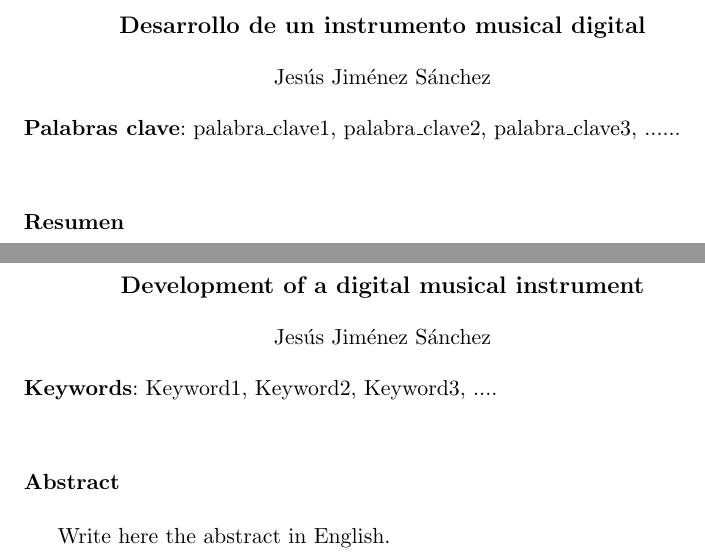
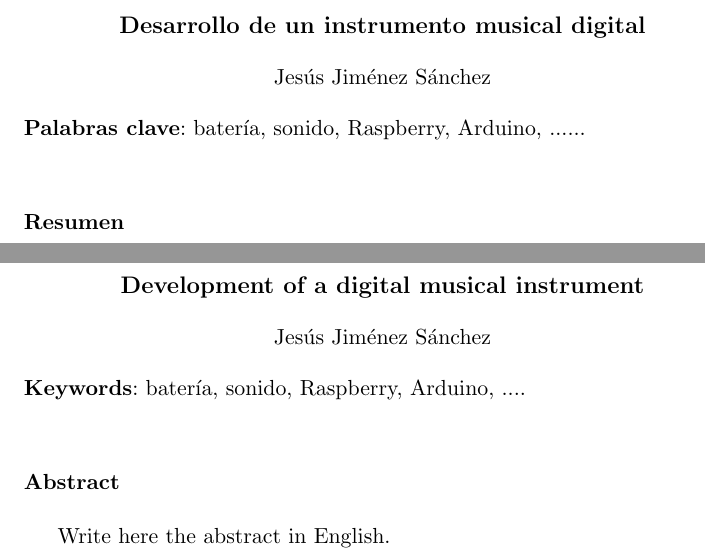
Before and after one commit to jesusjimsa/Memoria-Drum-It-Yourself-TFG, a LaTeX thesis (main.tex, which reads prefacios/prefacio.tex): two parts of pages 5 and 7 of 36, joined at a grey line, cut so that both start at the same text. Compiled offline with pdfLaTeX.

Commit message:
Primeras palabras clave y DNI de prueba

```diff
--- a/prefacios/prefacio.tex
+++ b/prefacios/prefacio.tex
@@ -11,7 +11,7 @@ Jesús Jiménez Sánchez\\
 \end{center}
 
 %\vspace{0.7cm}
-\noindent{\textbf{Palabras clave}: palabra\_clave1, palabra\_clave2, palabra\_clave3, ......}\\
+\noindent{\textbf{Palabras clave}: batería, sonido, Raspberry, Arduino, ......}\\
 
 \vspace{0.7cm}
 \noindent{\textbf{Resumen}}\\
@@ -30,7 +30,7 @@ Poner aquí el resumen.
 Jesús Jiménez Sánchez\\
 \end{center}
 
-\noindent{\textbf{Keywords}: Keyword1, Keyword2, Keyword3, ....}\\
+\noindent{\textbf{Keywords}: batería, sonido, Raspberry, Arduino, ....}\\
 
 \vspace{0.7cm}
 \noindent{\textbf{Abstract}}\\
```
Also changed, not shown: prefacios/prefacio.tex (4 more changed lines).
